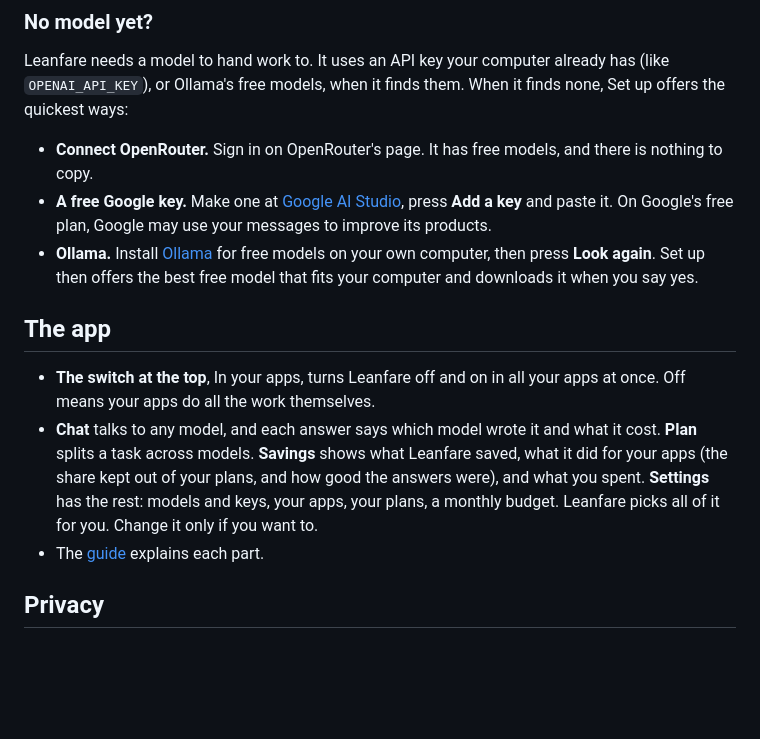
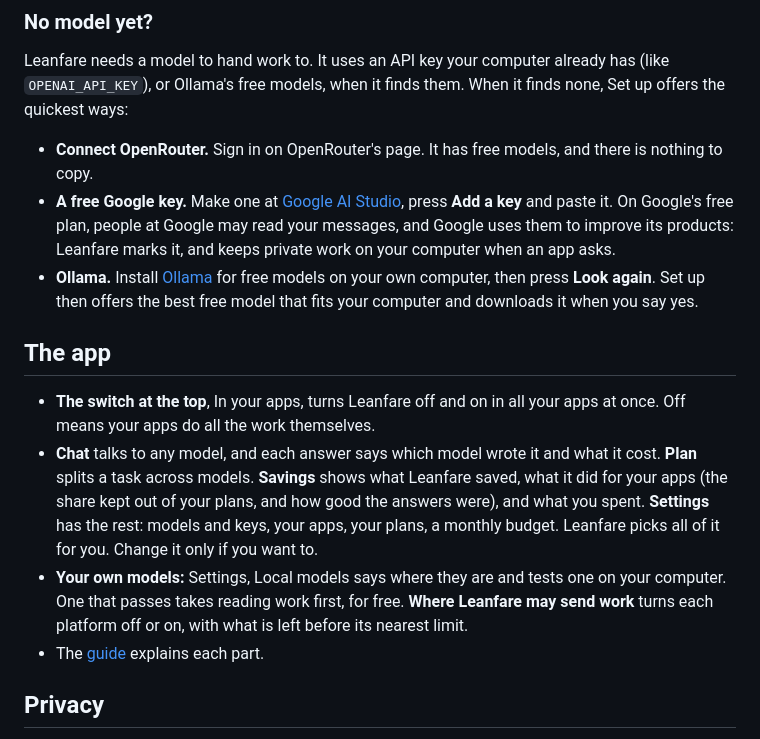
Before and after one commit to pouriaetab/leanfare, a Markdown page: README.md, the part around the change. Drawn GitHub-style; blank space fills up the shorter version.

Commit message:
Mention the new parts in the README

```diff
--- a/README.md
+++ b/README.md
@@ -28,13 +28,14 @@ That's all. Keep working in your apps: Leanfare steps in on reading and drafting
 Leanfare needs a model to hand work to. It uses an API key your computer already has (like `OPENAI_API_KEY`), or Ollama's free models, when it finds them. When it finds none, Set up offers the quickest ways:
 
 - **Connect OpenRouter.** Sign in on OpenRouter's page. It has free models, and there is nothing to copy.
-- **A free Google key.** Make one at [Google AI Studio](https://aistudio.google.com/apikey), press **Add a key** and paste it. On Google's free plan, Google may use your messages to improve its products.
+- **A free Google key.** Make one at [Google AI Studio](https://aistudio.google.com/apikey), press **Add a key** and paste it. On Google's free plan, people at Google may read your messages, and Google uses them to improve its products: Leanfare marks it, and keeps private work on your computer when an app asks.
 - **Ollama.** Install [Ollama](https://ollama.com/download) for free models on your own computer, then press **Look again**. Set up then offers the best free model that fits your computer and downloads it when you say yes.
 
 ## The app
 
 - **The switch at the top**, In your apps, turns Leanfare off and on in all your apps at once. Off means your apps do all the work themselves.
 - **Chat** talks to any model, and each answer says which model wrote it and what it cost. **Plan** splits a task across models. **Savings** shows what Leanfare saved, what it did for your apps (the share kept out of your plans, and how good the answers were), and what you spent. **Settings** has the rest: models and keys, your apps, your plans, a monthly budget. Leanfare picks all of it for you. Change it only if you want to.
+- **Your own models:** Settings, Local models says where they are and tests one on your computer. One that passes takes reading work first, for free. **Where Leanfare may send work** turns each platform off or on, with what is left before its nearest limit.
 - The [guide](https://github.com/pouriaetab/leanfare/blob/main/docs/GUIDE.md) explains each part.
 
 ## Privacy
```
